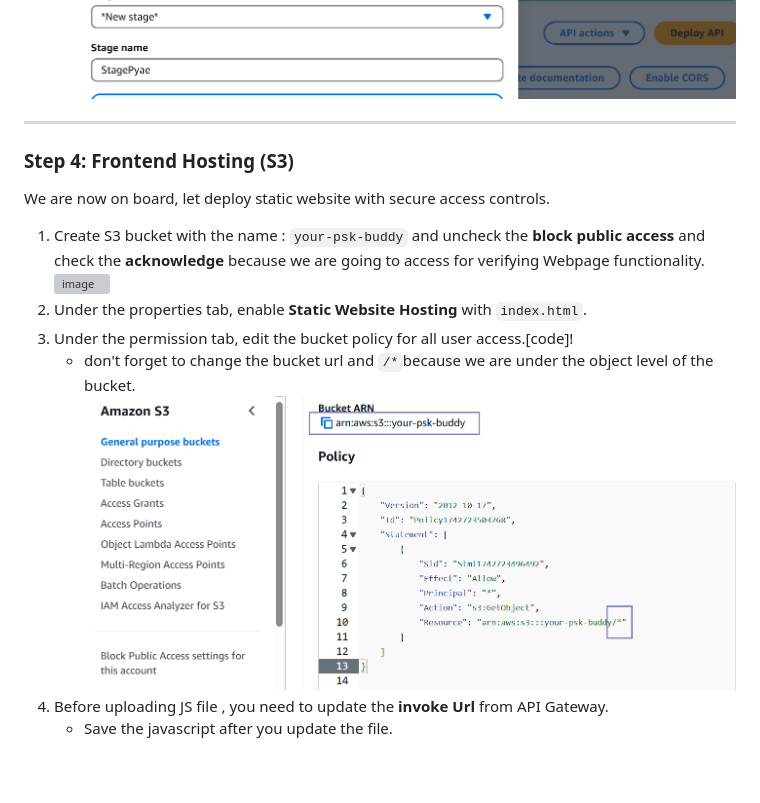
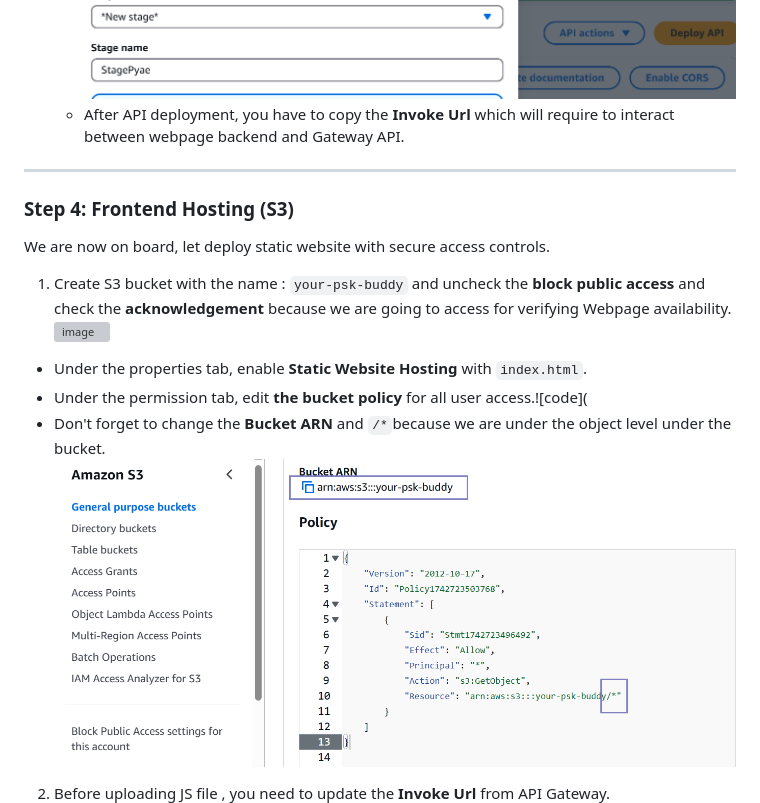
Before and after one commit to pyaesoekyaw/Serverless_web_page, a Markdown page: README.md, the part around one of its changes. Rendered like a GitHub page; blank space fills up the shorter version; grey boxes are pictures that could not be loaded.

```diff
--- a/README.md
+++ b/README.md
@@ -100,17 +105,17 @@ The next step is to create secure API endpoints with CORS support.
    - May be you notice that there is an **Option** method appear between two methods.
    - Finally click on **Deploy API** and pick **new stage** and name something and deploy it.
 ![image](https://github.com/pyaesoekyaw/Serverless_web_page/blob/main/images/0011.png)
+   - After API deployment, you have to copy the **Invoke Url** which will require to interact between webpage backend and Gateway API.
 
 ---
 
 ### **Step 4: Frontend Hosting (S3)**
 We are now on board, let deploy static website with secure access controls.
-1. Create S3 bucket with the name : `your-psk-buddy` and uncheck the **block public access** and check the **acknowledge** because we are going to access for verifying Webpage functionality.
+1. Create S3 bucket with the name : `your-psk-buddy` and uncheck the **block public access** and check the **acknowledgement** because we are going to access for verifying Webpage availability.
  ![image](https://github.com/pyaesoekyaw/Serverless_web_page/blob/main/images/0012.png)
-2. Under the properties tab, enable **Static Website Hosting** with `index.html`.
-3. Under the permission tab, edit the bucket policy for all user access.[code]!
-   - don't forget to change the bucket url and `/*`because we are under the object level of the bucket.
+ - Under the properties tab, enable **Static Website Hosting** with `index.html`.
+ - Under the permission tab, edit **the bucket policy** for all user access.![code](
+ - Don't forget to change the **Bucket ARN** and `/*`because we are under the object level under the bucket.
 ![image](https://github.com/pyaesoekyaw/Serverless_web_page/blob/main/images/0013.png)
-4. Before uploading JS file , you need to update the **invoke Url** from API Gateway.
-   - Save the javascript after you update the file.
+2. Before uploading JS file , you need to update the **Invoke Url** from API Gateway.
 ![image](https://github.com/pyaesoekyaw/Serverless_web_page/blob/main/images/0014.png)
```
Also changed, not shown: other parts of README.md (+49 -32 lines).
